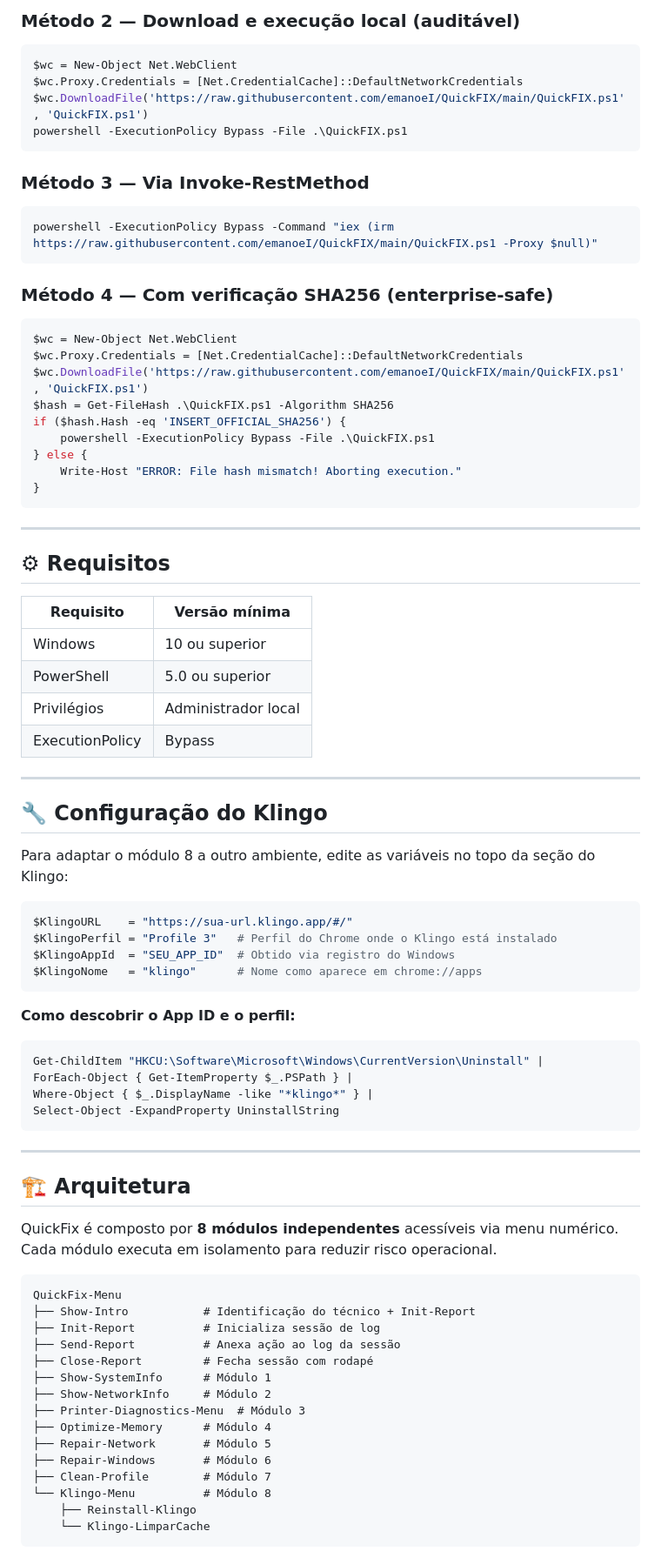
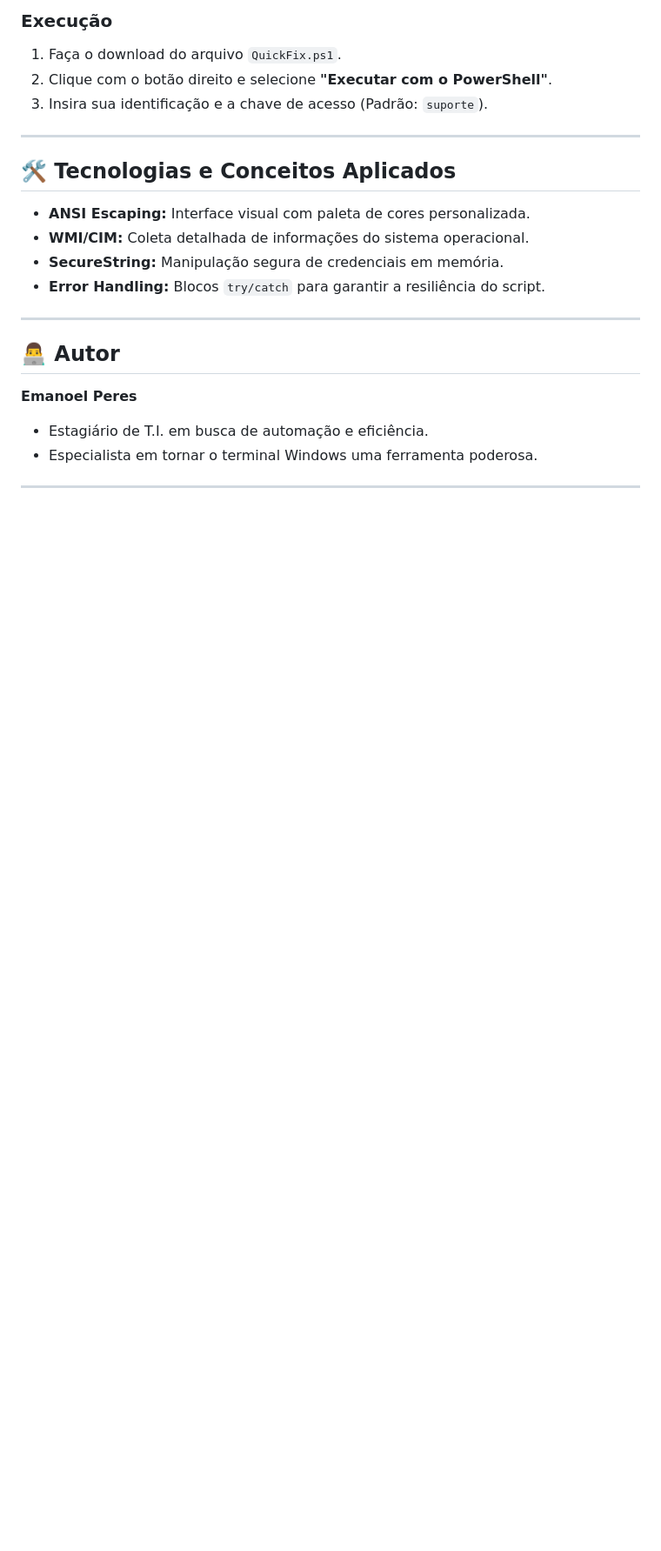
Before and after one commit to emanoeI/QuickFIX, a Markdown page: README.md, the part around one of its changes. Shown at 87% size. Drawn GitHub-style; blank space fills up the shorter version.

Commit message:
revitalização do README - instalação via terminal, demo visual e foco educacional

````diff
--- a/README.md
+++ b/README.md
@@ -109,83 +52,22 @@ IEX $wc.DownloadString('https://raw.githubusercontent.com/emanoeI/QuickFIX/main/
 
-### Método 2 — Download e execução local (auditável)
-```powershell
-$wc = New-Object Net.WebClient
-$wc.Proxy.Credentials = [Net.CredentialCache]::DefaultNetworkCredentials
-$wc.DownloadFile('https://raw.githubusercontent.com/emanoeI/QuickFIX/main/QuickFIX.ps1', 'QuickFIX.ps1')
-powershell -ExecutionPolicy Bypass -File .\QuickFIX.ps1
-```
-
-### Método 3 — Via Invoke-RestMethod
-```powershell
-powershell -ExecutionPolicy Bypass -Command "iex (irm https://raw.githubusercontent.com/emanoeI/QuickFIX/main/QuickFIX.ps1 -Proxy $null)"
-```
-
-### Método 4 — Com verificação SHA256 (enterprise-safe)
-```powershell
-$wc = New-Object Net.WebClient
-$wc.Proxy.Credentials = [Net.CredentialCache]::DefaultNetworkCredentials
-$wc.DownloadFile('https://raw.githubusercontent.com/emanoeI/QuickFIX/main/QuickFIX.ps1', 'QuickFIX.ps1')
-$hash = Get-FileHash .\QuickFIX.ps1 -Algorithm SHA256
-if ($hash.Hash -eq 'INSERT_OFFICIAL_SHA256') {
-    powershell -ExecutionPolicy Bypass -File .\QuickFIX.ps1
-} else {
-    Write-Host "ERROR: File hash mismatch! Aborting execution."
-}
-```
+### Execução
+1. Faça o download do arquivo `QuickFix.ps1`.
+2. Clique com o botão direito e selecione **"Executar com o PowerShell"**.
+3. Insira sua identificação e a chave de acesso (Padrão: `suporte`).
 
 ---
 
-## ⚙ Requisitos
-
-| Requisito | Versão mínima |
-|---|---|
-| Windows | 10 ou superior |
-| PowerShell | 5.0 ou superior |
-| Privilégios | Administrador local |
-| ExecutionPolicy | Bypass |
+## 🛠️ Tecnologias e Conceitos Aplicados
+* **ANSI Escaping:** Interface visual com paleta de cores personalizada.
+* **WMI/CIM:** Coleta detalhada de informações do sistema operacional.
+* **SecureString:** Manipulação segura de credenciais em memória.
+* **Error Handling:** Blocos `try/catch` para garantir a resiliência do script.
 
 ---
 
-## 🔧 Configuração do Klingo
-
-Para adaptar o módulo 8 a outro ambiente, edite as variáveis no topo da seção do Klingo:
-
-```powershell
-$KlingoURL    = "https://sua-url.klingo.app/#/"
-$KlingoPerfil = "Profile 3"   # Perfil do Chrome onde o Klingo está instalado
-$KlingoAppId  = "SEU_APP_ID"  # Obtido via registro do Windows
-$KlingoNome   = "klingo"      # Nome como aparece em chrome://apps
-```
-
-**Como descobrir o App ID e o perfil:**
-```powershell
-Get-ChildItem "HKCU:\Software\Microsoft\Windows\CurrentVersion\Uninstall" |
-ForEach-Object { Get-ItemProperty $_.PSPath } |
-Where-Object { $_.DisplayName -like "*klingo*" } |
-Select-Object -ExpandProperty UninstallString
-```
+## 👨‍💻 Autor
+**Emanoel Peres**
+* Estagiário de T.I. em busca de automação e eficiência.
+* Especialista em tornar o terminal Windows uma ferramenta poderosa.
 
 ---
-
-## 🏗 Arquitetura
-
-QuickFix é composto por **8 módulos independentes** acessíveis via menu numérico. Cada módulo executa em isolamento para reduzir risco operacional.
-
-```
-QuickFix-Menu
-├── Show-Intro           # Identificação do técnico + Init-Report
-├── Init-Report          # Inicializa sessão de log
-├── Send-Report          # Anexa ação ao log da sessão
-├── Close-Report         # Fecha sessão com rodapé
-├── Show-SystemInfo      # Módulo 1
-├── Show-NetworkInfo     # Módulo 2
-├── Printer-Diagnostics-Menu  # Módulo 3
-├── Optimize-Memory      # Módulo 4
-├── Repair-Network       # Módulo 5
-├── Repair-Windows       # Módulo 6
-├── Clean-Profile        # Módulo 7
-└── Klingo-Menu          # Módulo 8
-    ├── Reinstall-Klingo
-    └── Klingo-LimparCache
-```
-
````
Also changed, not shown: other parts of README.md (+36 -114 lines).
